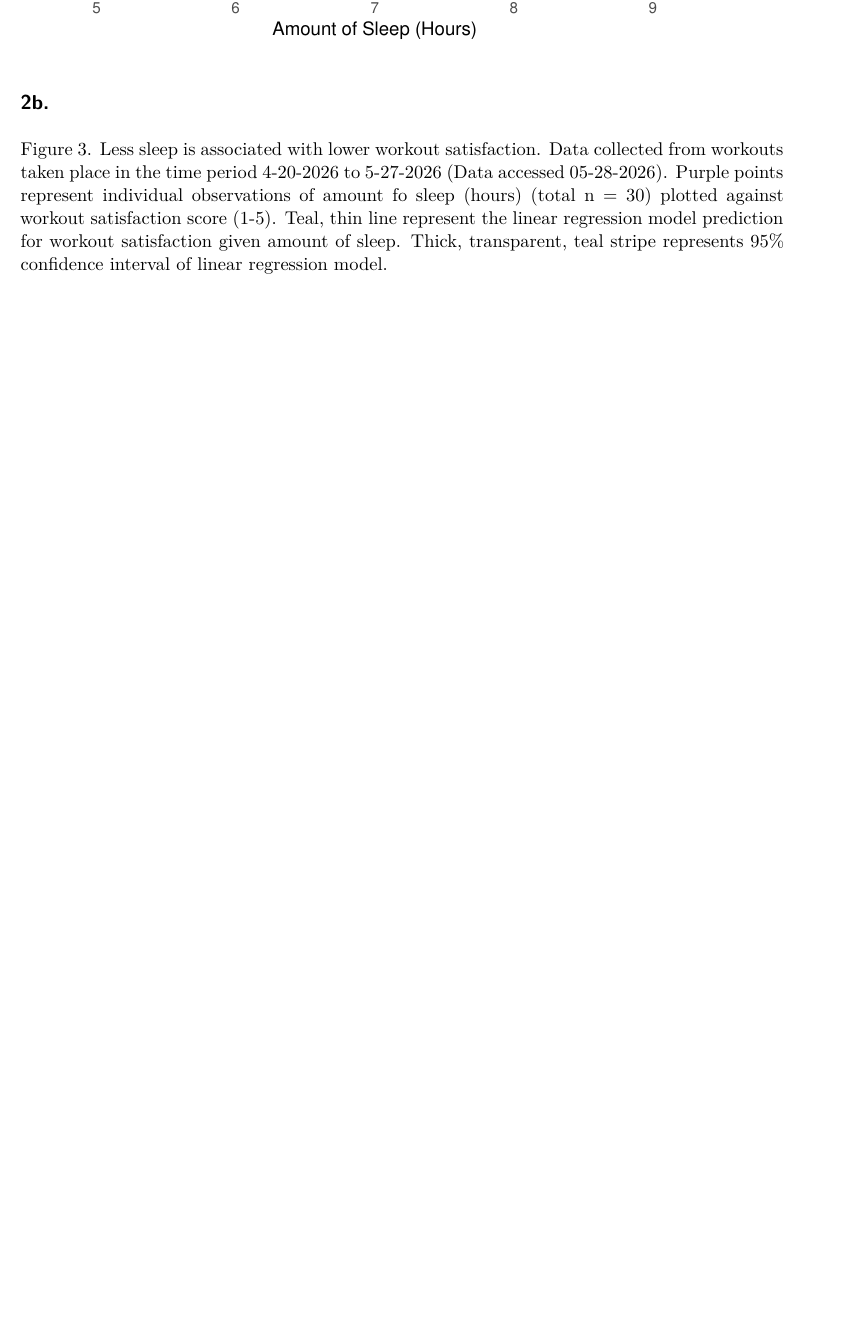
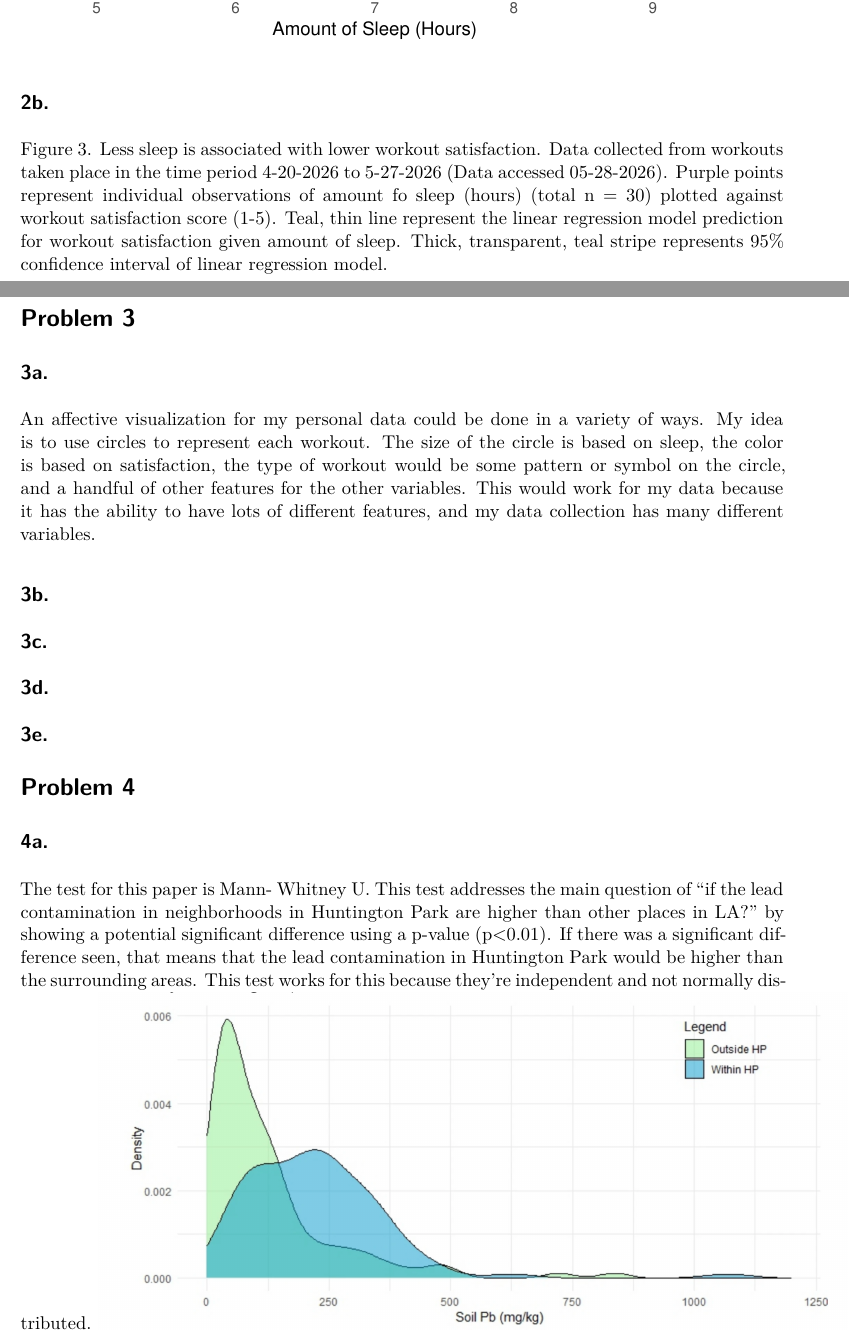
Before and after one commit to natty-nat/ENVS-193DS_homework-03, a Quarto document (code/homework-qurtodoc.qmd): part of page 8 of 8 before the commit and two parts of pages 8 and 9 of 9 after it, the two joined at a grey line, cut so that both start at the same text, the shorter picture padded with empty space. Rendered offline with R 4.5, knitr and Pandoc in place of Quarto, then LaTeX, with nearby package versions; column names are cleaned by a stand-in for the janitor package.

Commit message:
Adding spots for problem 3 and adding the figure for problem 4

```diff
--- a/code/homework-qurtodoc.qmd
+++ b/code/homework-qurtodoc.qmd
@@ -221,3 +220,22 @@ ggplot() +
 ## 2b.
 Figure 3. Less sleep is associated with lower workout satisfaction. Data collected from workouts taken place in the time period 4-20-2026 to 5-27-2026 (Data accessed 05-28-2026).
 Purple points represent individual observations of amount fo sleep (hours) (total n = 30) plotted against workout satisfaction score (1-5). Teal, thin line represent the linear regression model prediction for workout satisfaction given amount of sleep. Thick, transparent, teal stripe represents 95% confidence interval of linear regression model.
+
+# Problem 3
+
+## 3a.
+An affective visualization for my personal data could be done in a variety of ways. My idea is to use circles to represent each workout. The size of the circle is based on sleep, the color is based on satisfaction, the type of workout would be some pattern or symbol on the circle, and a handful of other features for the other variables. This would work for my data because it has the ability to have lots of different features, and my data collection has many different variables.
+
+## 3b.
+
+## 3c.
+
+## 3d.
+
+## 3e.
+
+# Problem 4
+
+## 4a.
+The test for this paper is Mann- Whitney U. This test addresses the main question of "if the lead contamination in neighborhoods in Huntington Park are higher than other places in LA?" by showing a potential significant difference using a p-value (p<0.01). If there was a significant difference seen, that means that the lead contamination in Huntington Park would be higher than the surrounding areas. This test works for this because they're independent and not normally distributed.
+![Figure](screenshot.png)
```
Also changed, not shown: code/homework-qurtodoc.pdf (deleted), code/homework-qurtodoc.tex (added), code/homework-qurtodoc_files/figure-pdf/diagnostic-plots-to-check-assumptions-1.pdf (added), code/homework-qurtodoc_files/figure-pdf/new-satisfaction-vs.-sleep-1.pdf (added), code/homework-qurtodoc_files/figure-pdf/original-length-vs.-satisfaction-1.pdf (added), code/homework-qurtodoc_files/figure-pdf/visualization-of-temp-and-kelp-1.pdf (added), code/screenshot.png (added), code/homework-qurtodoc.qmd (1 more changed lines), 4 other files.
